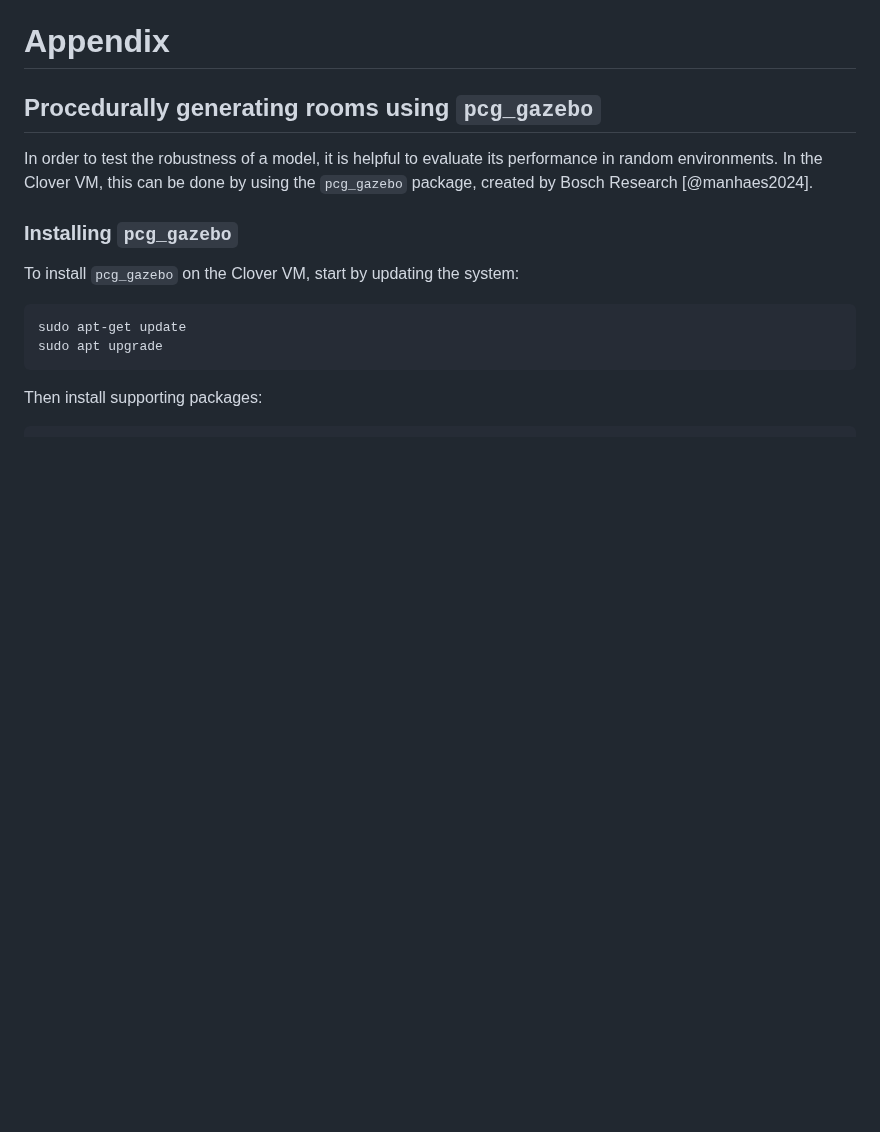
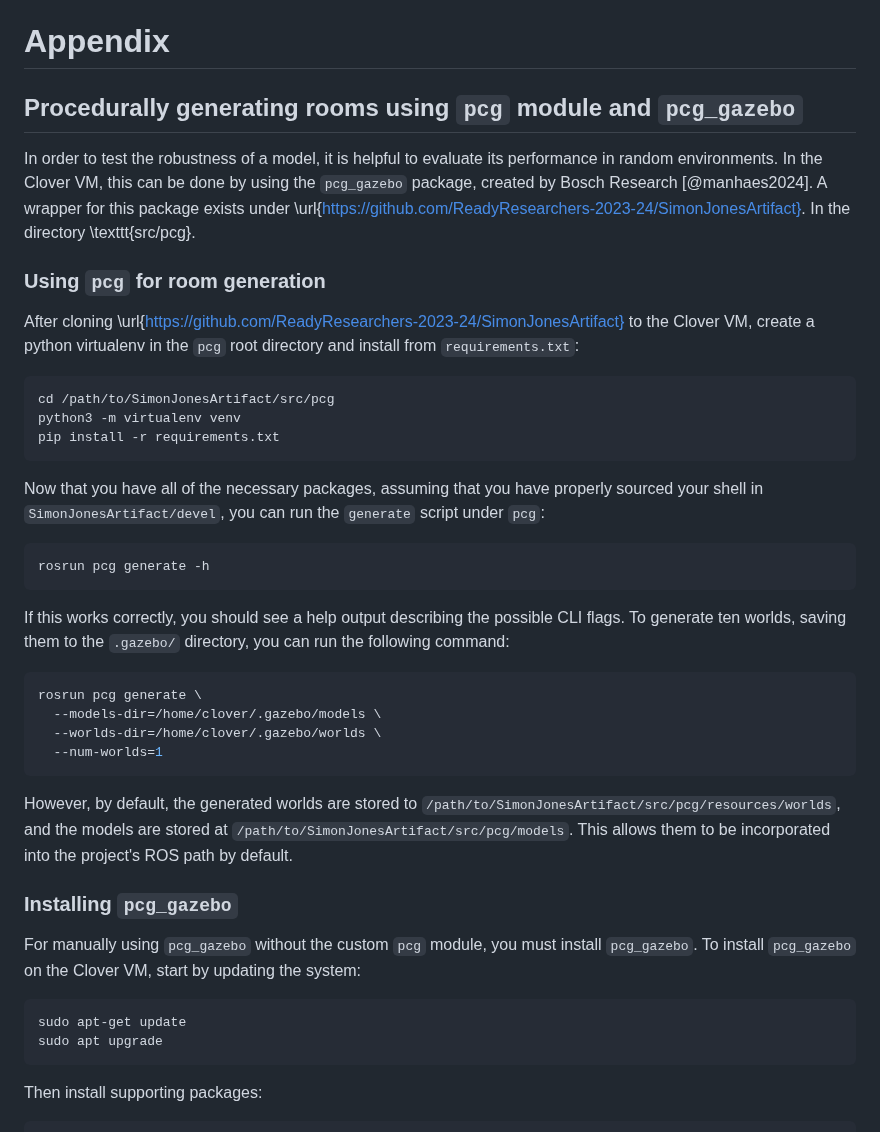
Before and after one commit to ReadyResearchers-2023-24/cis-600-f2023-610-s2024-senior-thesis-simojo, a Markdown page: thesis.md, the part around the change. GitHub-like rendering; blank space fills up the shorter version.

Commit message:
feat: updated pcg_gazebo config

````diff
--- a/thesis.md
+++ b/thesis.md
@@ -851,15 +851,58 @@ have a working prototype.`
 
 # Appendix
 
-## Procedurally generating rooms using `pcg_gazebo`
+## Procedurally generating rooms using `pcg` module and `pcg_gazebo`
 
 In order to test the robustness of a model, it is helpful to evaluate its
 performance in random environments. In the Clover VM, this can be done by using
-the `pcg_gazebo` package, created by Bosch Research [@manhaes2024].
+the `pcg_gazebo` package, created by Bosch Research [@manhaes2024]. A wrapper
+for this package exists under
+\url{https://github.com/ReadyResearchers-2023-24/SimonJonesArtifact}. In the
+directory \texttt{src/pcg}.
+
+### Using `pcg` for room generation
+
+After cloning
+\url{https://github.com/ReadyResearchers-2023-24/SimonJonesArtifact} to the
+Clover VM, create a python virtualenv in the `pcg` root directory and install
+from `requirements.txt`:
+
+```sh
+cd /path/to/SimonJonesArtifact/src/pcg
+python3 -m virtualenv venv
+pip install -r requirements.txt
+```
+
+Now that you have all of the necessary packages, assuming that you have properly
+sourced your shell in `SimonJonesArtifact/devel`, you can run the `generate`
+script under `pcg`:
+
+```sh
+rosrun pcg generate -h
+```
+
+If this works correctly, you should see a help output describing the possible
+CLI flags. To generate ten worlds, saving them to the `.gazebo/` directory, you
+can run the following command:
+
+
+```sh
+rosrun pcg generate \
+  --models-dir=/home/clover/.gazebo/models \
+  --worlds-dir=/home/clover/.gazebo/worlds \
+  --num-worlds=1
+```
+
+However, by default, the generated worlds are stored to
+`/path/to/SimonJonesArtifact/src/pcg/resources/worlds`, and the models are
+stored at `/path/to/SimonJonesArtifact/src/pcg/models`. This allows them to be
+incorporated into the project's ROS path by default.
 
 ### Installing `pcg_gazebo`
 
-To install `pcg_gazebo` on the Clover VM, start by updating the system:
+For manually using `pcg_gazebo` without the custom `pcg` module, you must
+install `pcg_gazebo`. To install `pcg_gazebo` on the Clover VM, start by
+updating the system:
 
 ```sh
 sudo apt-get update
````
